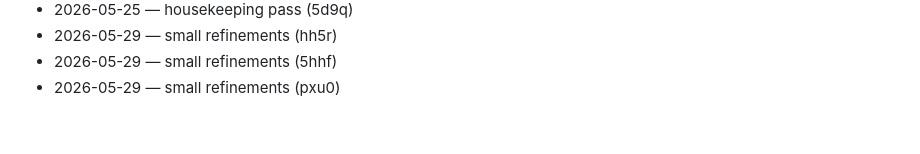
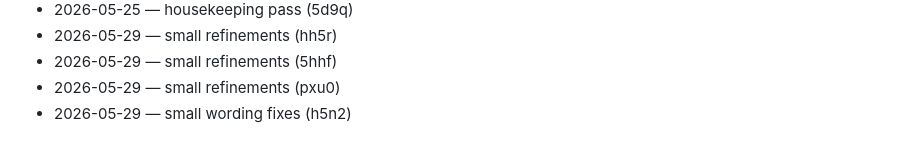
Before and after one commit to wurlelham531-svg/rune-stamp, a Markdown page: CHANGELOG.md, the part around the change. Rendered like a GitHub page.

Commit message:
docs: changelog tick

```diff
--- a/CHANGELOG.md
+++ b/CHANGELOG.md
@@ -93,3 +93,4 @@
 - 2026-05-29 — small refinements (hh5r)
 - 2026-05-29 — small refinements (5hhf)
 - 2026-05-29 — small refinements (pxu0)
+- 2026-05-29 — small wording fixes (h5n2)
```
